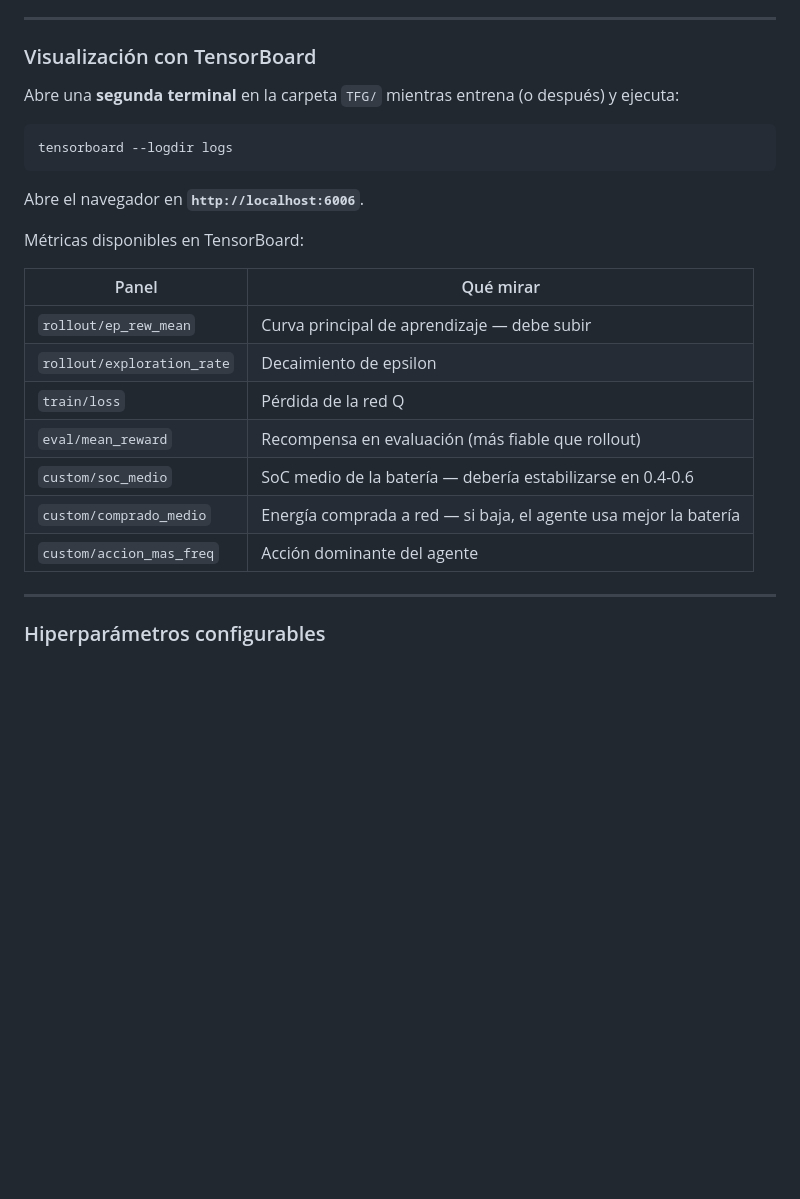
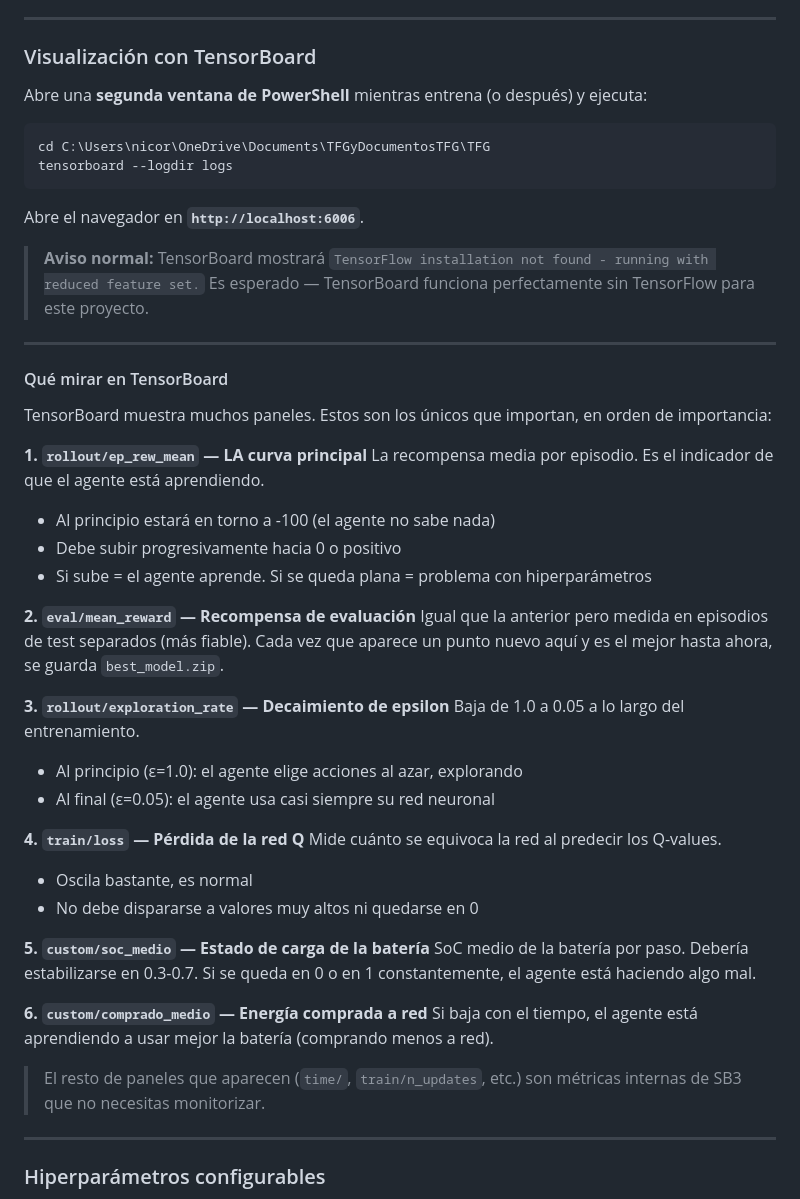
Before and after one commit to Roberto-RodriguezNunez/Plataforma-Optimizacion-Comunidades-Energeticas_TFG_RobertoRN, a Markdown page: README.md, the part around one of its changes. Rendered like a GitHub page; blank space fills up the shorter version.

Commit message:
docs(readme): simplificar instalación (PowerShell con Python de Windows) y mejorar la sección de TensorBoard

````diff
--- a/README.md
+++ b/README.md
@@ -111,25 +102,53 @@ Usa siempre `best_model.zip` para análisis y despliegue.
 
 ### Visualización con TensorBoard
 
-Abre una **segunda terminal** en la carpeta `TFG/` mientras entrena (o después) y ejecuta:
+Abre una **segunda ventana de PowerShell** mientras entrena (o después) y ejecuta:
 
-```bash
+```powershell
+cd C:\Users\nicor\OneDrive\Documents\TFGyDocumentosTFG\TFG
 tensorboard --logdir logs
 ```
 
 Abre el navegador en **`http://localhost:6006`**.
 
-Métricas disponibles en TensorBoard:
+> **Aviso normal:** TensorBoard mostrará `TensorFlow installation not found - running with reduced feature set.`
+> Es esperado — TensorBoard funciona perfectamente sin TensorFlow para este proyecto.
 
-| Panel | Qué mirar |
-|---|---|
-| `rollout/ep_rew_mean` | Curva principal de aprendizaje — debe subir |
-| `rollout/exploration_rate` | Decaimiento de epsilon |
-| `train/loss` | Pérdida de la red Q |
-| `eval/mean_reward` | Recompensa en evaluación (más fiable que rollout) |
-| `custom/soc_medio` | SoC medio de la batería — debería estabilizarse en 0.4-0.6 |
-| `custom/comprado_medio` | Energía comprada a red — si baja, el agente usa mejor la batería |
-| `custom/accion_mas_freq` | Acción dominante del agente |
+---
+
+#### Qué mirar en TensorBoard
+
+TensorBoard muestra muchos paneles. Estos son los únicos que importan, en orden de importancia:
+
+**1. `rollout/ep_rew_mean` — LA curva principal**
+La recompensa media por episodio. Es el indicador de que el agente está aprendiendo.
+- Al principio estará en torno a -100 (el agente no sabe nada)
+- Debe subir progresivamente hacia 0 o positivo
+- Si sube = el agente aprende. Si se queda plana = problema con hiperparámetros
+
+**2. `eval/mean_reward` — Recompensa de evaluación**
+Igual que la anterior pero medida en episodios de test separados (más fiable).
+Cada vez que aparece un punto nuevo aquí y es el mejor hasta ahora, se guarda `best_model.zip`.
+
+**3. `rollout/exploration_rate` — Decaimiento de epsilon**
+Baja de 1.0 a 0.05 a lo largo del entrenamiento.
+- Al principio (ε=1.0): el agente elige acciones al azar, explorando
+- Al final (ε=0.05): el agente usa casi siempre su red neuronal
+
+**4. `train/loss` — Pérdida de la red Q**
+Mide cuánto se equivoca la red al predecir los Q-values.
+- Oscila bastante, es normal
+- No debe dispararse a valores muy altos ni quedarse en 0
+
+**5. `custom/soc_medio` — Estado de carga de la batería**
+SoC medio de la batería por paso. Debería estabilizarse en 0.3-0.7.
+Si se queda en 0 o en 1 constantemente, el agente está haciendo algo mal.
+
+**6. `custom/comprado_medio` — Energía comprada a red**
+Si baja con el tiempo, el agente está aprendiendo a usar mejor la batería (comprando menos a red).
+
+> El resto de paneles que aparecen (`time/`, `train/n_updates`, etc.) son métricas
+> internas de SB3 que no necesitas monitorizar.
 
 ---
 
````
Also changed, not shown: other parts of README.md (+9 -18 lines).
